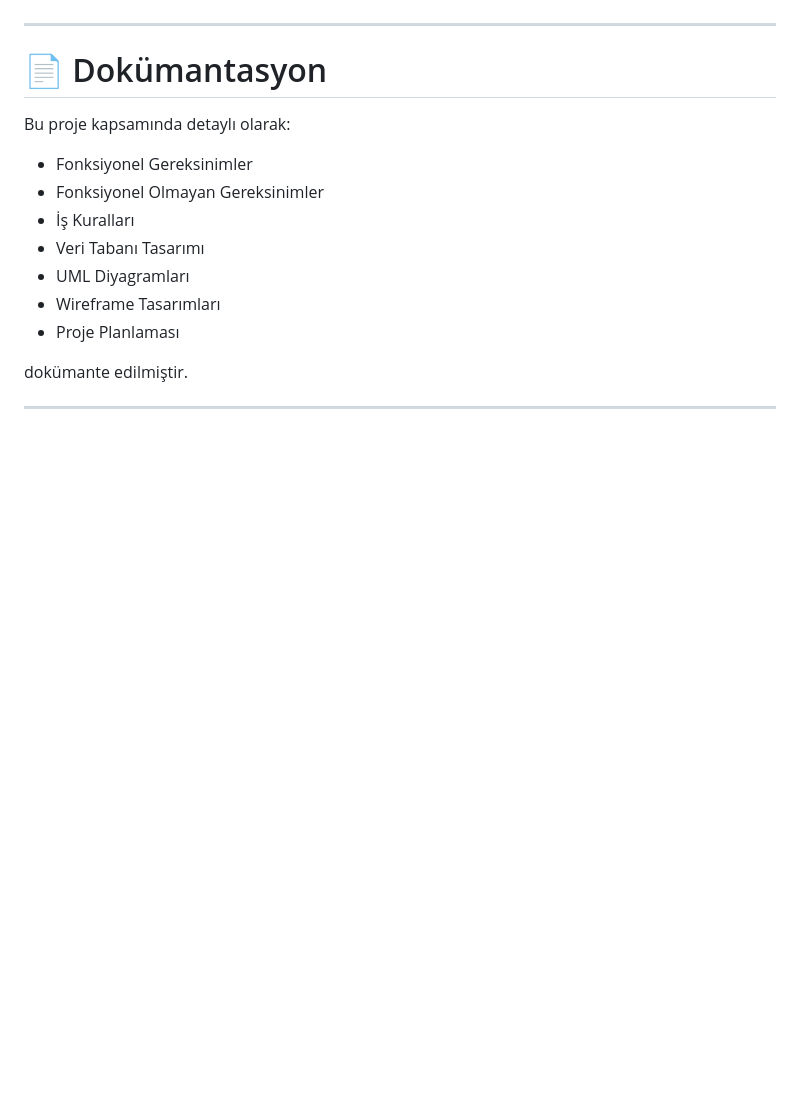
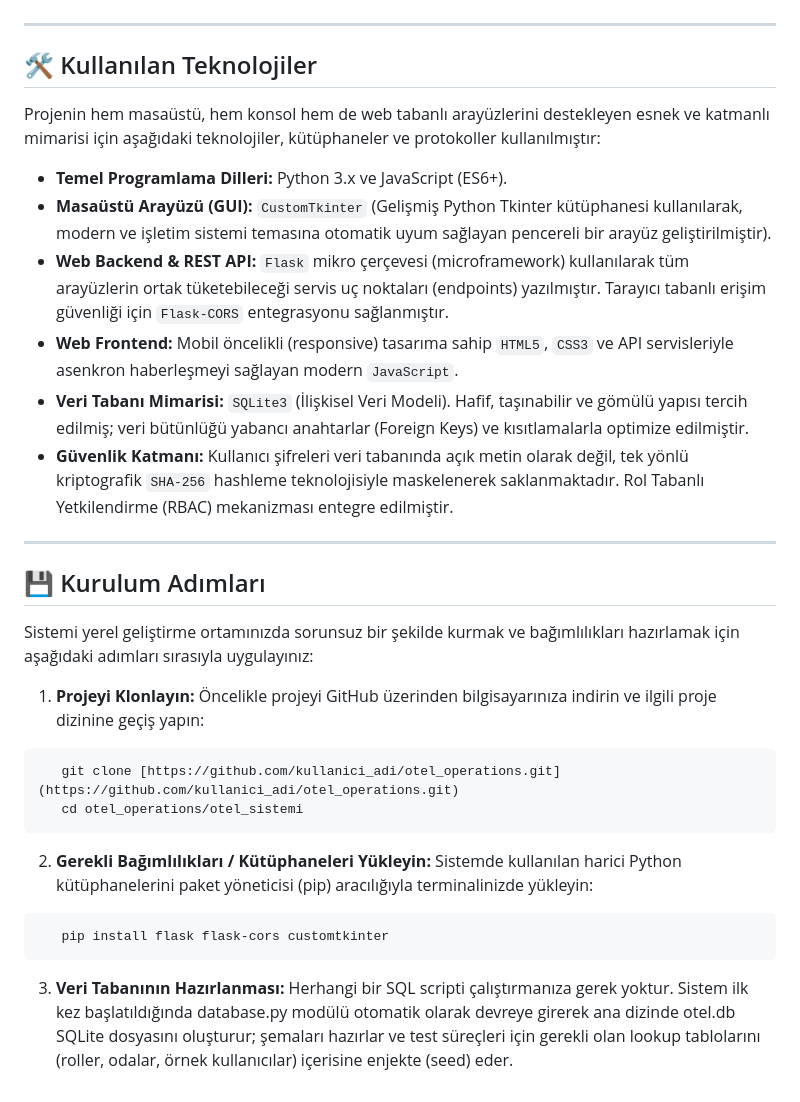
Before and after one commit to alpemreturan/otel-operasyon-sistemi, a Markdown page: README.md, the part around the change. Rendered like a GitHub page; blank space fills up the shorter version.

Commit message:
Update README with technology stack and installation steps
Added technology stack details and installation steps.

````diff
--- a/README.md
+++ b/README.md
@@ -249,18 +249,33 @@ yer almaktadır.
 
 ---
 
-# 📄 Dokümantasyon
+## 🛠️ Kullanılan Teknolojiler
 
-Bu proje kapsamında detaylı olarak:
+Projenin hem masaüstü, hem konsol hem de web tabanlı arayüzlerini destekleyen esnek ve katmanlı mimarisi için aşağıdaki teknolojiler, kütüphaneler ve protokoller kullanılmıştır:
 
-- Fonksiyonel Gereksinimler
-- Fonksiyonel Olmayan Gereksinimler
-- İş Kuralları
-- Veri Tabanı Tasarımı
-- UML Diyagramları
-- Wireframe Tasarımları
-- Proje Planlaması
-
-dokümante edilmiştir.
+* **Temel Programlama Dilleri:** Python 3.x ve JavaScript (ES6+).
+* **Masaüstü Arayüzü (GUI):** `CustomTkinter` (Gelişmiş Python Tkinter kütüphanesi kullanılarak, modern ve işletim sistemi temasına otomatik uyum sağlayan pencereli bir arayüz geliştirilmiştir).
+* **Web Backend & REST API:** `Flask` mikro çerçevesi (microframework) kullanılarak tüm arayüzlerin ortak tüketebileceği servis uç noktaları (endpoints) yazılmıştır. Tarayıcı tabanlı erişim güvenliği için `Flask-CORS` entegrasyonu sağlanmıştır.
+* **Web Frontend:** Mobil öncelikli (responsive) tasarıma sahip `HTML5`, `CSS3` ve API servisleriyle asenkron haberleşmeyi sağlayan modern `JavaScript`.
+* **Veri Tabanı Mimarisi:** `SQLite3` (İlişkisel Veri Modeli). Hafif, taşınabilir ve gömülü yapısı tercih edilmiş; veri bütünlüğü yabancı anahtarlar (Foreign Keys) ve kısıtlamalarla optimize edilmiştir.
+* **Güvenlik Katmanı:** Kullanıcı şifreleri veri tabanında açık metin olarak değil, tek yönlü kriptografik `SHA-256` hashleme teknolojisiyle maskelenerek saklanmaktadır. Rol Tabanlı Yetkilendirme (RBAC) mekanizması entegre edilmiştir.
 
 ---
+
+## 💾 Kurulum Adımları
+
+Sistemi yerel geliştirme ortamınızda sorunsuz bir şekilde kurmak ve bağımlılıkları hazırlamak için aşağıdaki adımları sırasıyla uygulayınız:
+
+1. **Projeyi Klonlayın:**
+   Öncelikle projeyi GitHub üzerinden bilgisayarınıza indirin ve ilgili proje dizinine geçiş yapın:
+```bash
+   git clone [https://github.com/kullanici_adi/otel_operations.git](https://github.com/kullanici_adi/otel_operations.git)
+   cd otel_operations/otel_sistemi
+```
+2. **Gerekli Bağımlılıkları / Kütüphaneleri Yükleyin:**
+   Sistemde kullanılan harici Python kütüphanelerini paket yöneticisi (pip) aracılığıyla terminalinizde yükleyin:
+```bash
+   pip install flask flask-cors customtkinter
+```
+3. **Veri Tabanının Hazırlanması:**
+   Herhangi bir SQL scripti çalıştırmanıza gerek yoktur. Sistem ilk kez başlatıldığında database.py modülü otomatik olarak devreye girerek ana dizinde otel.db SQLite dosyasını oluşturur; şemaları hazırlar ve     test süreçleri için gerekli olan lookup tablolarını (roller, odalar, örnek kullanıcılar) içerisine enjekte (seed) eder.
````
